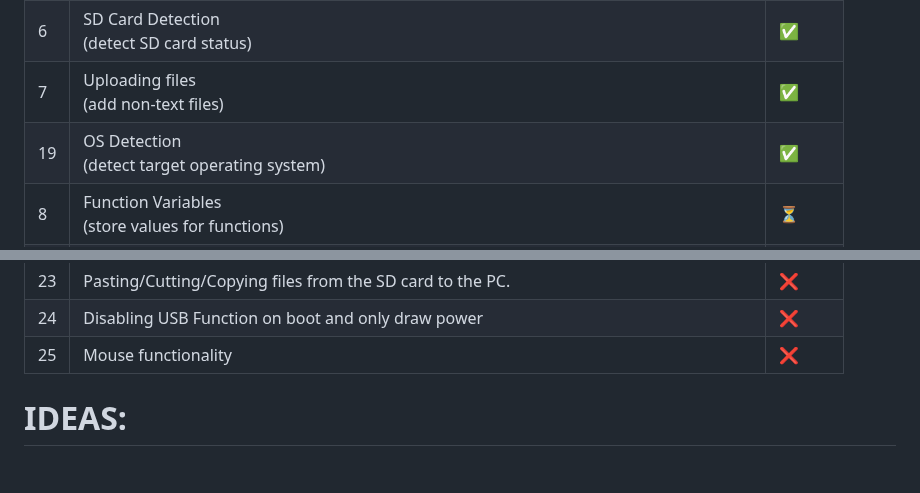
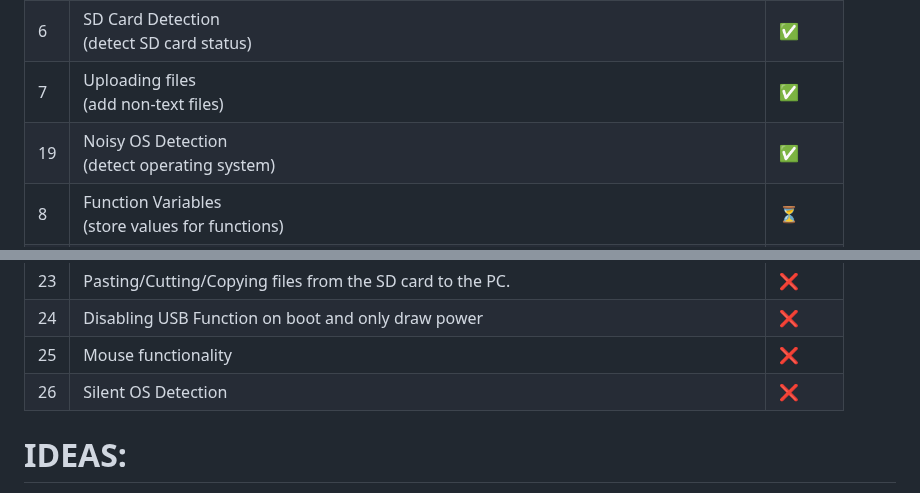
Before and after one commit to QWavey/ESP-32-S3-devkitc-BadUSB, a Markdown page: README.md, 2 parts joined by grey strips. GitHub-like rendering; blank space fills up the shorter version.

```diff
--- a/README.md
+++ b/README.md
@@ -59,7 +59,7 @@ SD Card Interface: SPI
 | 5  | Raw Keycodes<br>(send specific key signals)                                                                 | ✅      |
 | 6  | SD Card Detection<br>(detect SD card status)                                                                | ✅      |
 | 7  | Uploading files<br>(add non-text files)                                                                     | ✅      |
-| 19 | OS Detection<br>(detect target operating system)                                                            | ✅      |
+| 19 | Noisy OS Detection<br>(detect operating system)                                                             | ✅      |
 | 8  | Function Variables<br>(store values for functions)                                                          | ⏳      |
 | 9  | Repeat / Replay Commands<br>(repeat key sequences)                                                          | ⏳      |
 | 10 | Custom Fonts WebGUI<br>(use fonts from SD)                                                                  | ⏳      |
@@ -77,6 +77,7 @@ SD Card Interface: SPI
 | 23 | Pasting/Cutting/Copying files from the SD card to the PC.                                                   | ❌      |
 | 24 | Disabling USB Function on boot and only draw power                                                          | ❌      |
 | 25 | Mouse functionality                                                                                         | ❌      |
+| 26 | Silent OS Detection                                                                                         | ❌      |
 
 # IDEAS:
 
```
